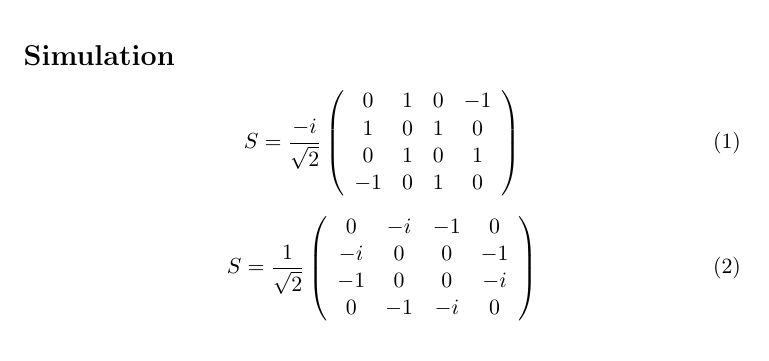
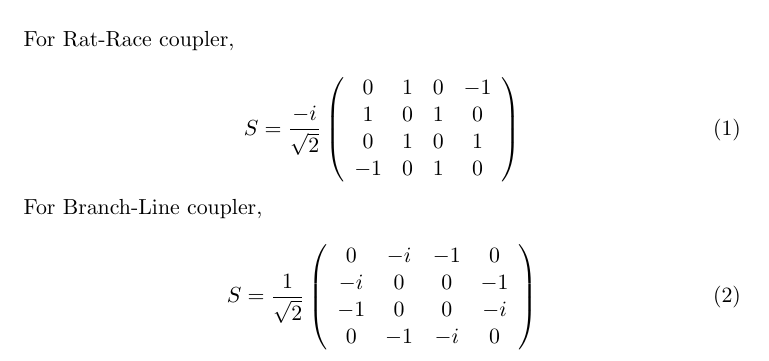
Before and after one commit to cook-/Ve330, a LaTeX document (lab3/report.tex): part of page 2 of 2, cut at the place of the change. Compiled offline with pdfLaTeX.

Commit message:
/ ‘lab3/report.tex’

```diff
--- a/lab3/report.tex
+++ b/lab3/report.tex
@@ -29,4 +24,4 @@ The branch-line coupler consists of two parallel transmission lines physically c
-\section*{Simulation}
+For Rat-Race coupler, \\
 \begin{equation}
 S = \frac{-i}{\sqrt{2}}
 \left(
@@ -39,6 +34,7 @@ S = \frac{-i}{\sqrt{2}}
 \right)
 \end{equation}
 
+For Branch-Line coupler, \\
 \begin{equation}
 S = \frac{1}{\sqrt{2}}
 \left(
```
Also changed, not shown: lab3/report.tex (11 more changed lines).
